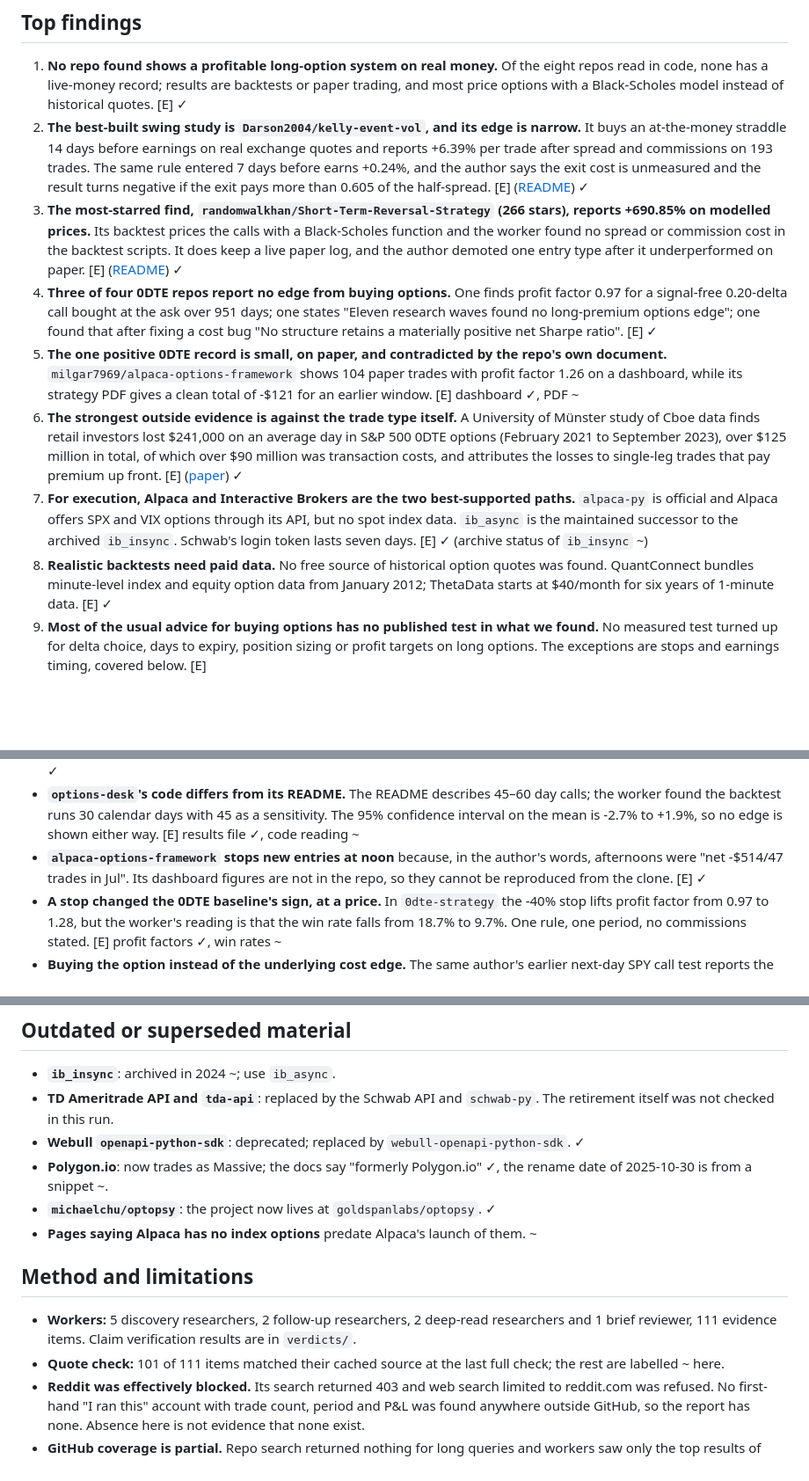
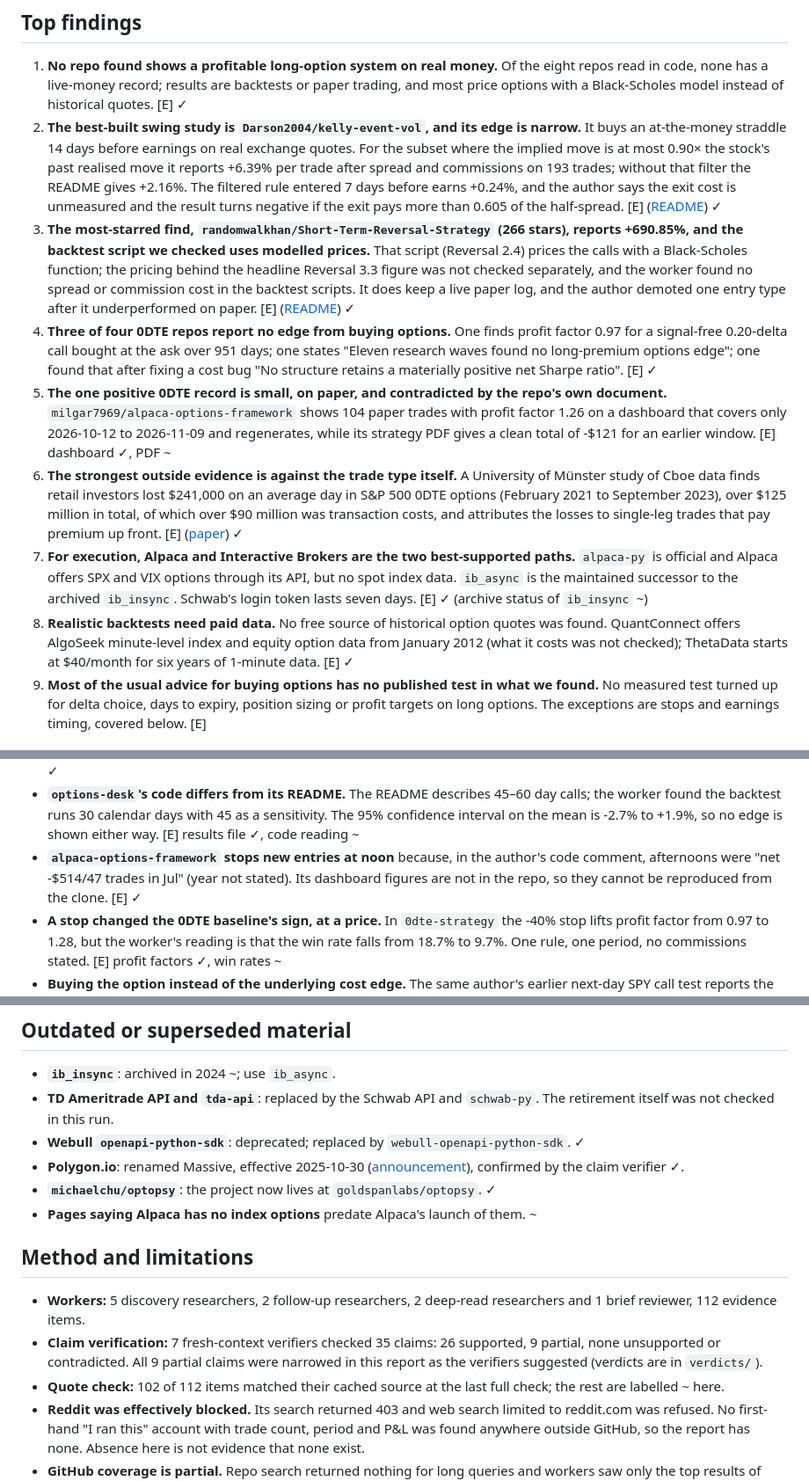
Before and after one commit to msuarez5336/researcher, a Markdown page: research/2026-11-09-options-swing-trading-repos/report.md, 3 parts joined by grey strips. Shown at 88% size. GitHub-like rendering; blank space fills up the shorter version.

Commit message:
Apply claim-verifier verdicts to options research report
Co-Authored-By: Claude Fable 5.2 <noreply@anthropic.com>
Claude-Session: https://claude.ai/code/session_01DBU2RfnFUSWjPvMipgWJmF

```diff
--- a/research/2026-11-09-options-swing-trading-repos/report.md
+++ b/research/2026-11-09-options-swing-trading-repos/report.md
@@ -15,14 +15,17 @@ on stocks and indexes (index ETFs are labelled), held from intraday up to under
    read in code, none has a live-money record; results are backtests or paper trading, and
    most price options with a Black-Scholes model instead of historical quotes. [E] ✓
 2. **The best-built swing study is `Darson2004/kelly-event-vol`, and its edge is narrow.** It
-   buys an at-the-money straddle 14 days before earnings on real exchange quotes and reports
-   +6.39% per trade after spread and commissions on 193 trades. The same rule entered 7 days
-   before earns +0.24%, and the author says the exit cost is unmeasured and the result turns
+   buys an at-the-money straddle 14 days before earnings on real exchange quotes. For the
+   subset where the implied move is at most 0.90× the stock's past realised move it reports
+   +6.39% per trade after spread and commissions on 193 trades; without that filter the
+   README gives +2.16%. The filtered rule entered 7 days before earns +0.24%, and the author says the exit cost is unmeasured and the result turns
    negative if the exit pays more than 0.605 of the half-spread. [E]
    ([README](https://raw.githubusercontent.com/Darson2004/kelly-event-vol/HEAD/README.md)) ✓
 3. **The most-starred find, `randomwalkhan/Short-Term-Reversal-Strategy` (266 stars), reports
-   +690.85% on modelled prices.** Its backtest prices the calls with a Black-Scholes function
-   and the worker found no spread or commission cost in the backtest scripts. It does keep a
+   +690.85%, and the backtest script we checked uses modelled prices.** That script (Reversal
+   2.4) prices the calls with a Black-Scholes function; the pricing behind the headline
+   Reversal 3.3 figure was not checked separately, and the worker found no spread or
+   commission cost in the backtest scripts. It does keep a
    live paper log, and the author demoted one entry type after it underperformed on paper. [E]
    ([README](https://raw.githubusercontent.com/randomwalkhan/Short-Term-Reversal-Strategy/HEAD/README.md)) ✓
 4. **Three of four 0DTE repos report no edge from buying options.** One finds profit factor
@@ -31,7 +34,7 @@ on stocks and indexes (index ETFs are labelled), held from intraday up to under
    "No structure retains a materially positive net Sharpe ratio". [E] ✓
 5. **The one positive 0DTE record is small, on paper, and contradicted by the repo's own
    document.** `milgar7969/alpaca-options-framework` shows 104 paper trades with profit factor
-   1.26 on a dashboard, while its strategy PDF gives a clean total of -$121 for an earlier
+   1.26 on a dashboard that covers only 2026-10-12 to 2026-11-09 and regenerates, while its strategy PDF gives a clean total of -$121 for an earlier
    window. [E] dashboard ✓, PDF ~
 6. **The strongest outside evidence is against the trade type itself.** A University of
    Münster study of Cboe data finds retail investors lost $241,000 on an average day in
@@ -44,7 +47,8 @@ on stocks and indexes (index ETFs are labelled), held from intraday up to under
    index data. `ib_async` is the maintained successor to the archived `ib_insync`. Schwab's
    login token lasts seven days. [E] ✓ (archive status of `ib_insync` ~)
 8. **Realistic backtests need paid data.** No free source of historical option quotes was
-   found. QuantConnect bundles minute-level index and equity option data from January 2012;
+   found. QuantConnect offers AlgoSeek minute-level index and equity option data from
+   January 2012 (what it costs was not checked);
    ThetaData starts at $40/month for six years of 1-minute data. [E] ✓
 9. **Most of the usual advice for buying options has no published test in what we found.**
    No measured test turned up for delta choice, days to expiry, position sizing or profit
@@ -76,8 +80,8 @@ Things worth knowing behind the table:
   the worker found the backtest runs 30 calendar days with 45 as a sensitivity. The 95%
   confidence interval on the mean is -2.7% to +1.9%, so no edge is shown either way.
   [E] results file ✓, code reading ~
-- **`alpaca-options-framework` stops new entries at noon** because, in the author's words,
-  afternoons were "net -$514/47 trades in Jul". Its dashboard figures are not in the repo, so
+- **`alpaca-options-framework` stops new entries at noon** because, in the author's code
+  comment, afternoons were "net -$514/47 trades in Jul" (year not stated). Its dashboard figures are not in the repo, so
   they cannot be reproduced from the clone. [E] ✓
 - **A stop changed the 0DTE baseline's sign, at a price.** In `0dte-strategy` the -40% stop
   lifts profit factor from 0.97 to 1.28, but the worker's reading is that the win rate falls
@@ -183,16 +187,20 @@ backtesting.py handle options were not reached.
 - **TD Ameritrade API and `tda-api`**: replaced by the Schwab API and `schwab-py`. The
   retirement itself was not checked in this run.
 - **Webull `openapi-python-sdk`**: deprecated; replaced by `webull-openapi-python-sdk`. ✓
-- **Polygon.io**: now trades as Massive; the docs say "formerly Polygon.io" ✓, the rename
-  date of 2025-10-30 is from a snippet ~.
+- **Polygon.io**: renamed Massive, effective 2025-10-30
+  ([announcement](https://massive.com/blog/polygon-is-now-massive)), confirmed by the
+  claim verifier ✓.
 - **`michaelchu/optopsy`**: the project now lives at `goldspanlabs/optopsy`. ✓
 - **Pages saying Alpaca has no index options** predate Alpaca's launch of them. ~
 
 ## Method and limitations
 
 - **Workers:** 5 discovery researchers, 2 follow-up researchers, 2 deep-read researchers
-  and 1 brief reviewer, 111 evidence items. Claim verification results are in `verdicts/`.
-- **Quote check:** 101 of 111 items matched their cached source at the last full check; the
+  and 1 brief reviewer, 112 evidence items.
+- **Claim verification:** 7 fresh-context verifiers checked 35 claims: 26 supported, 9
+  partial, none unsupported or contradicted. All 9 partial claims were narrowed in this
+  report as the verifiers suggested (verdicts are in `verdicts/`).
+- **Quote check:** 102 of 112 items matched their cached source at the last full check; the
   rest are labelled ~ here.
 - **Reddit was effectively blocked.** Its search returned 403 and web search limited to
   reddit.com was refused. No first-hand "I ran this" account with trade count, period and
```
Also changed, not shown: other parts of research/2026-11-09-options-swing-trading-repos/report.md (+8 -8 lines).
